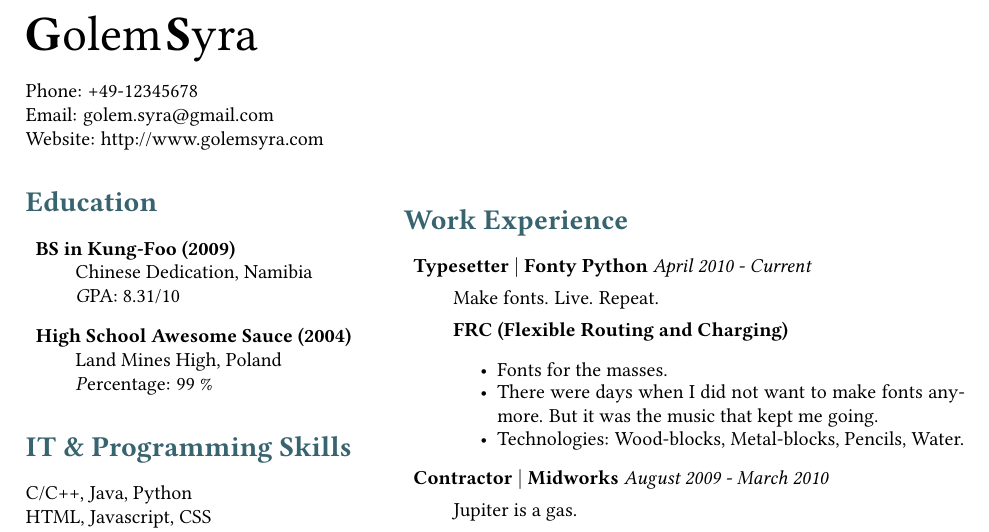
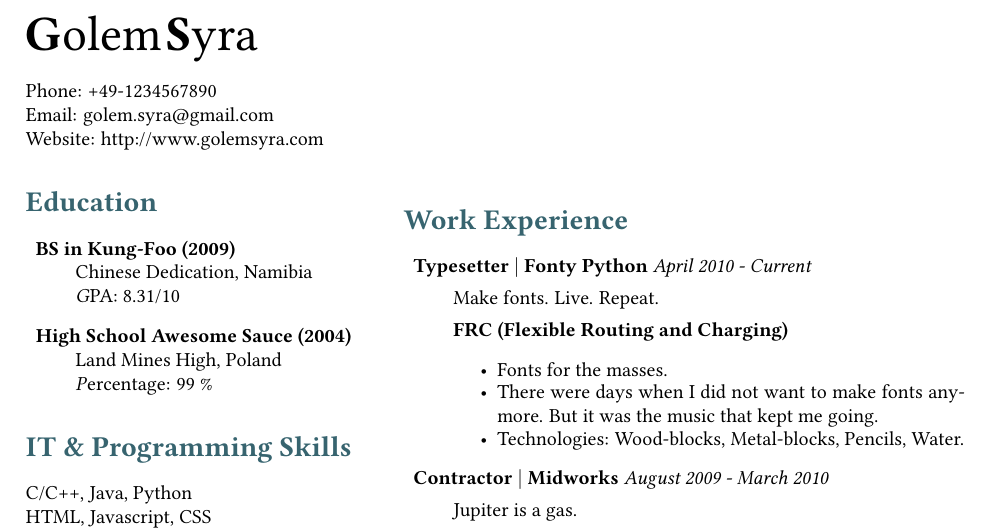
Before and after one commit to raunaqgupta/latex_resume, a LaTeX CV (one_page_resume.tex): part of the page, cut so that both start at the same text. Compiled offline with pdfLaTeX.

Commit message:
updated telephone number

```diff
--- a/one_page_resume.tex
+++ b/one_page_resume.tex
@@ -16,7 +16,7 @@
 
 \hfill
 \par
-Phone: +49-12345678\\
+Phone: +49-1234567890\\
 Email: golem.syra@gmail.com\\
 Website: http://www.golemsyra.com
 
```
